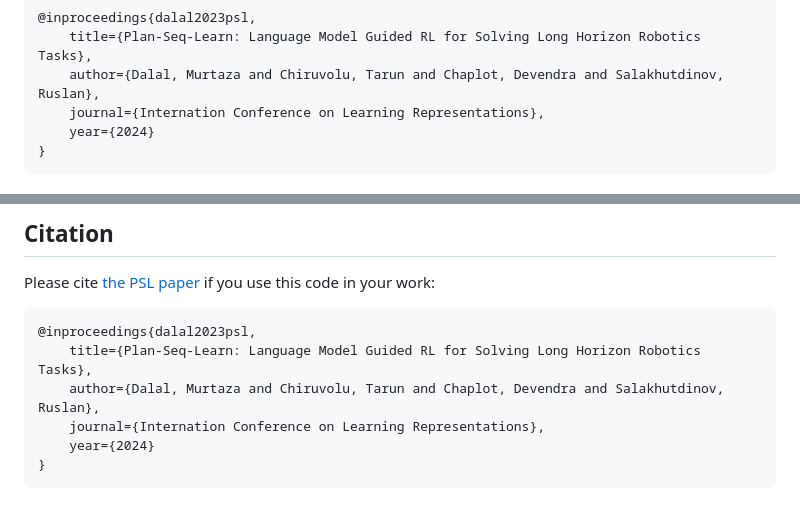
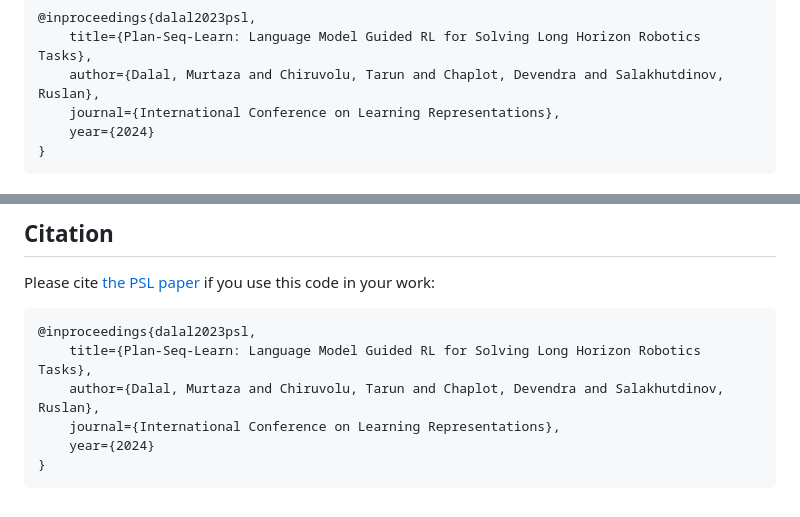
Before and after one commit to mihdalal/planseqlearn, a Markdown page: README.md, 2 parts joined by grey strips. GitHub-like rendering.

````diff
--- a/README.md
+++ b/README.md
@@ -19,7 +19,7 @@ If you find this codebase useful in your research, please cite:
 @inproceedings{dalal2023psl,
     title={Plan-Seq-Learn: Language Model Guided RL for Solving Long Horizon Robotics Tasks},
     author={Dalal, Murtaza and Chiruvolu, Tarun and Chaplot, Devendra and Salakhutdinov, Ruslan},
-    journal={Internation Conference on Learning Representations},
+    journal={International Conference on Learning Representations},
     year={2024}
 }
 ```
@@ -84,7 +84,7 @@ Please cite [the PSL paper](TODO) if you use this code in your work:
 @inproceedings{dalal2023psl,
     title={Plan-Seq-Learn: Language Model Guided RL for Solving Long Horizon Robotics Tasks},
     author={Dalal, Murtaza and Chiruvolu, Tarun and Chaplot, Devendra and Salakhutdinov, Ruslan},
-    journal={Internation Conference on Learning Representations},
+    journal={International Conference on Learning Representations},
     year={2024}
 }
 ```
````
